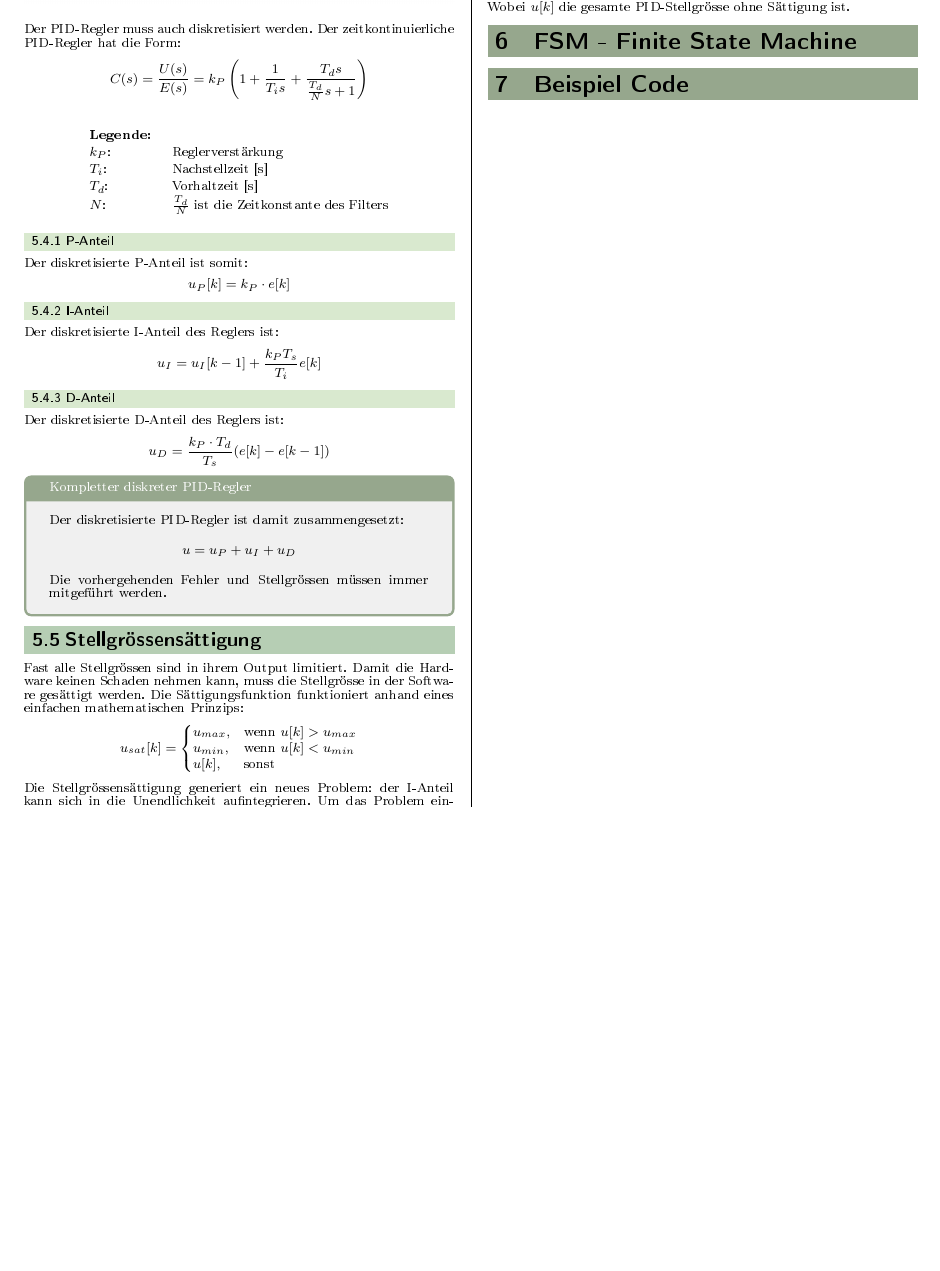
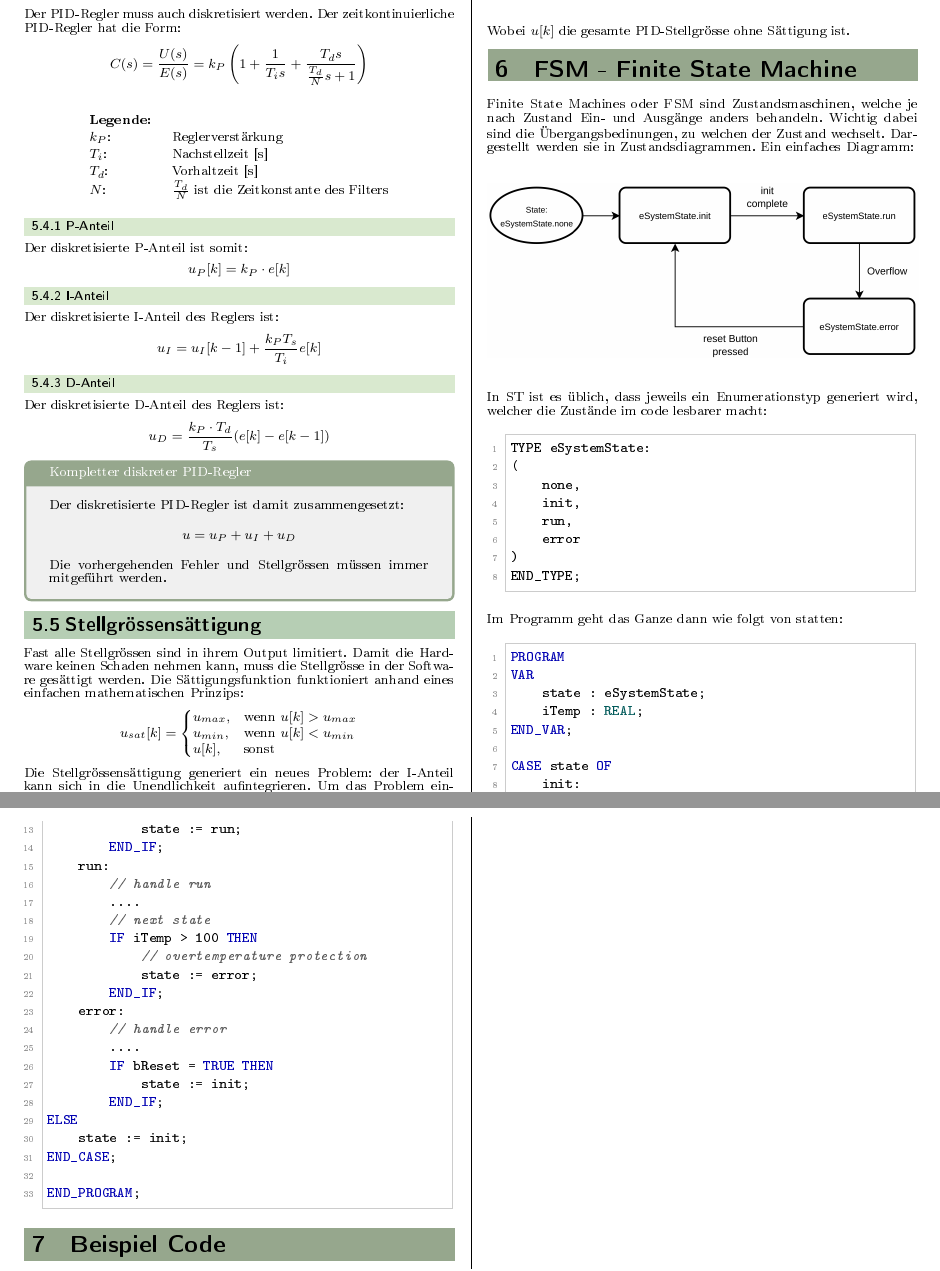
Before and after one commit to riccomat/IAUT_ZF, a LaTeX document (0-main.tex, which reads ZF.tex): part of page 7 of 7 before the commit and two parts of pages 7 and 8 of 8 after it, the two joined at a grey line, cut so that both start at the same text, the shorter picture padded with empty space. The pictures show the PDF file output/0-main.pdf that the author committed with the source.

Commit message:
251222 - 18:58

```diff
--- a/ZF.tex
+++ b/ZF.tex
@@ -594,3 +594,14 @@ usat := LIMIT(umin, u, umax);
 \textnormal{Wobei $u[k]$ die gesamte PID-Stellgrösse ohne Sättigung ist.}
 
 \chapter{FSM - Finite State Machine}
+\textnormal{Finite State Machines oder FSM sind Zustandsmaschinen, welche je nach Zustand Ein- und Ausgänge anders behandeln. Wichtig dabei sind die Übergangsbedinungen, zu welchen der Zustand wechselt. Dargestellt werden sie in Zustandsdiagrammen. Ein einfaches Diagramm:}
+
+\begin{figure}[H]
+    \centering
+    \includegraphics[width =  \columnwidth]{img/Bildschirmfoto vom 2025-12-22 17-57-55.png}
+\end{figure}
+
+\textnormal{In ST ist es üblich, dass jeweils ein Enumerationstyp generiert wird, welcher die Zustände im code lesbarer macht:}
+
+\begin{lstlisting}
+TYPE eSystemState:
@@ -597,2 +614,42 @@ usat := LIMIT(umin, u, umax);
+END_TYPE;
+\end{lstlisting}
+
+\textnormal{Im Programm geht das Ganze dann wie folgt von statten:}
+
+\begin{lstlisting}
+PROGRAM
+VAR
+    state : eSystemState;
+    iTemp : REAL;
+END_VAR;
+
+CASE state OF
+    init:
+        // handle init
+        ....
+        // next state
+        IF iTemp >= 20 THEN
+            state := run;
+        END_IF;
+    run:
+        // handle run
+        ....
+        // next state
+        IF iTemp > 100 THEN
+            // overtemperature protection
+            state := error;
+        END_IF;
+    error:
+        // handle error
+        ....
+        IF bReset = TRUE THEN
+            state := init;
+        END_IF;
+ELSE
+    state := init;
+END_CASE;
+
+END_PROGRAM;
+\end{lstlisting}
 
 \chapter{Beispiel Code}
```
Also changed, not shown: img/Bildschirmfoto vom 2025-12-22 17-57-55.png (added), output/0-main.pdf, ZF.tex (55 more changed lines), 10 other files.
